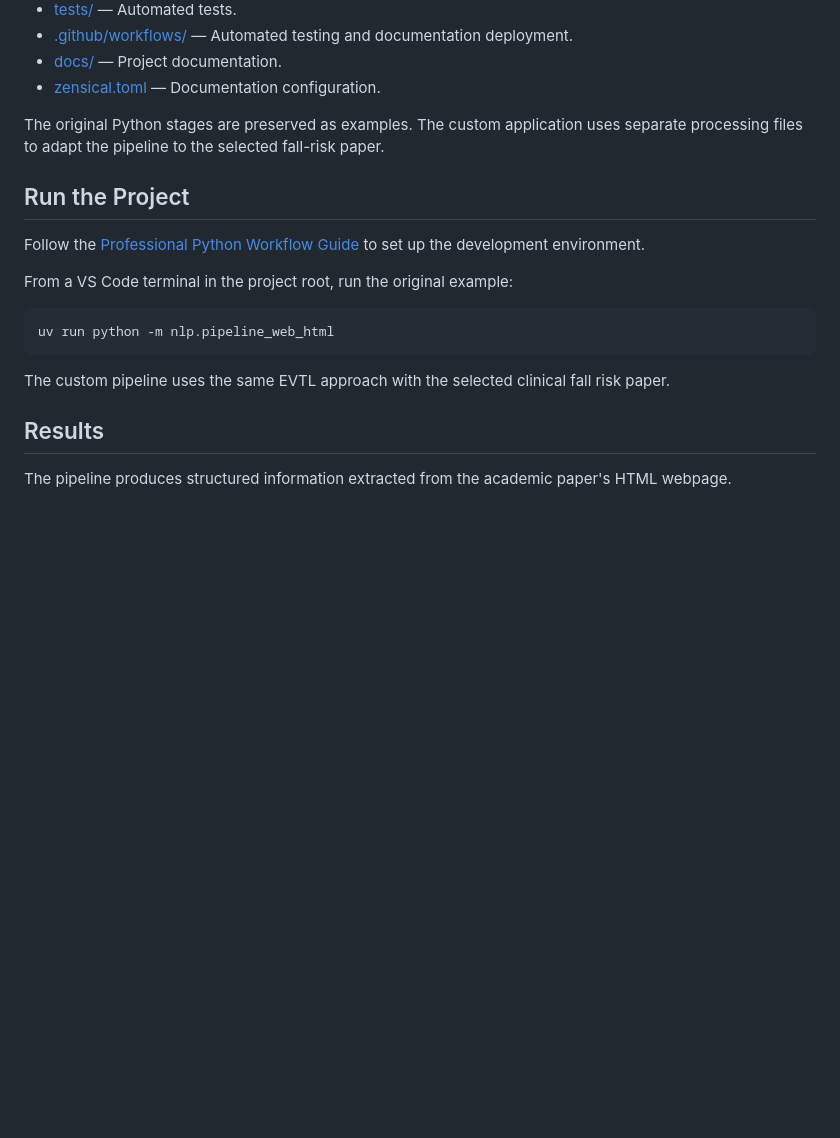
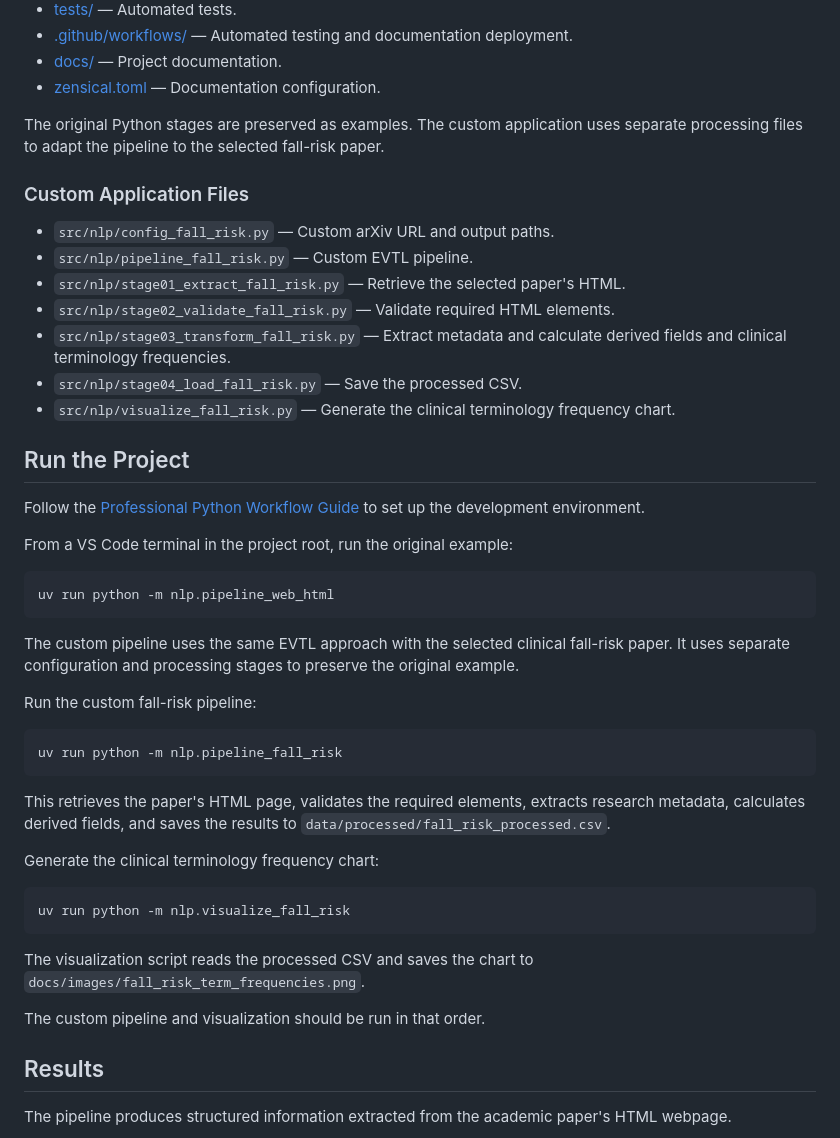
Before and after one commit to BethSpornitz/nlp-05-web-documents-custom, a Markdown page: README.md, the part around one of its changes. GitHub-like rendering; blank space fills up the shorter version.

Commit message:
Complete custom fall-risk HTML analysis and visualization

````diff
--- a/README.md
+++ b/README.md
@@ -83,6 +83,16 @@ This analysis provides a simple example of how web mining and text analysis can
 
 The original Python stages are preserved as examples. The custom application uses separate processing files to adapt the pipeline to the selected fall-risk paper.
 
+### Custom Application Files
+
+- `src/nlp/config_fall_risk.py` — Custom arXiv URL and output paths.
+- `src/nlp/pipeline_fall_risk.py` — Custom EVTL pipeline.
+- `src/nlp/stage01_extract_fall_risk.py` — Retrieve the selected paper's HTML.
+- `src/nlp/stage02_validate_fall_risk.py` — Validate required HTML elements.
+- `src/nlp/stage03_transform_fall_risk.py` — Extract metadata and calculate derived fields and clinical terminology frequencies.
+- `src/nlp/stage04_load_fall_risk.py` — Save the processed CSV.
+- `src/nlp/visualize_fall_risk.py` — Generate the clinical terminology frequency chart.
+
 ## Run the Project
 
 Follow the [Professional Python Workflow Guide](https://denisecase.github.io/pro-analytics-02/) to set up the development environment.
@@ -93,7 +103,25 @@ From a VS Code terminal in the project root, run the original example:
 uv run python -m nlp.pipeline_web_html
 ```
 
-The custom pipeline uses the same EVTL approach with the selected clinical fall risk paper.
+The custom pipeline uses the same EVTL approach with the selected clinical fall-risk paper. It uses separate configuration and processing stages to preserve the original example.
+
+Run the custom fall-risk pipeline:
+
+```powershell
+uv run python -m nlp.pipeline_fall_risk
+```
+
+This retrieves the paper's HTML page, validates the required elements, extracts research metadata, calculates derived fields, and saves the results to `data/processed/fall_risk_processed.csv`.
+
+Generate the clinical terminology frequency chart:
+
+```powershell
+uv run python -m nlp.visualize_fall_risk
+```
+
+The visualization script reads the processed CSV and saves the chart to `docs/images/fall_risk_term_frequencies.png`.
+
+The custom pipeline and visualization should be run in that order.
 
 ## Results
 
````
Also changed, not shown: other parts of README.md (+23 -2 lines), docs/index.md (+45 -12 lines), docs/images/fall_risk_term_frequencies.png (added), 9 other files.
